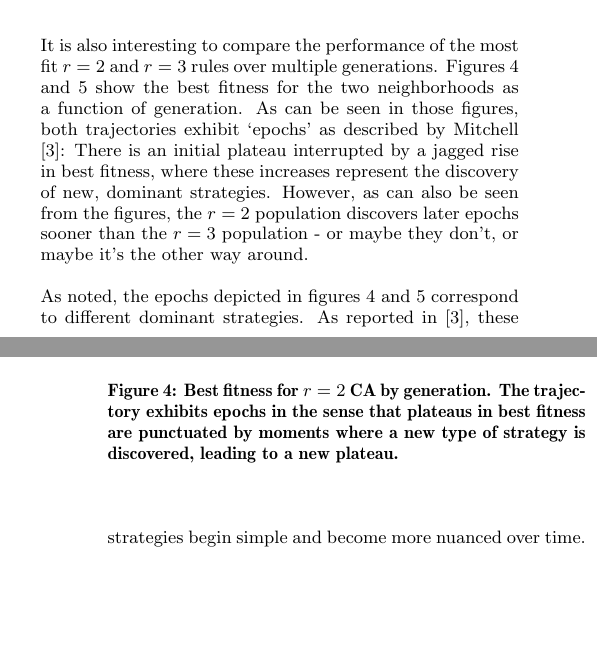
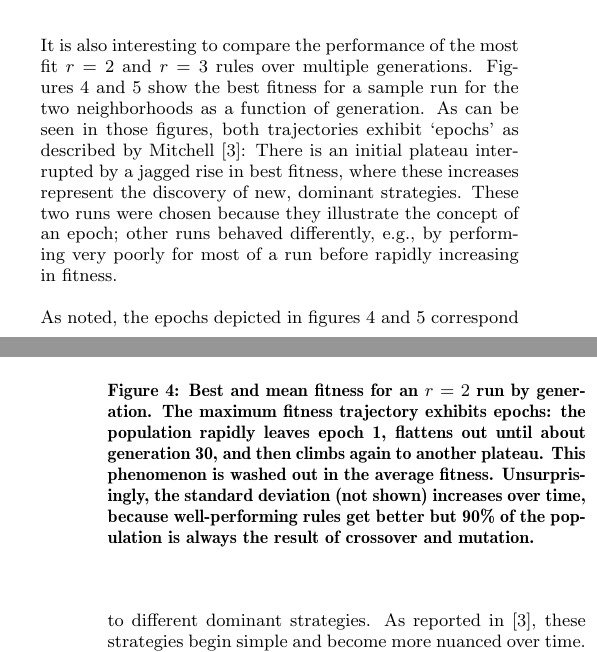
Before and after one commit to colbygk/Cella, a LaTeX paper (report/project2.tex, which reads report/results.tex): two parts of the columns of pages 2 and 3 of 6, joined at a grey line, cut so that both start at the same text, the shorter picture padded with empty space. Compiled offline with pdfLaTeX.

Commit message:
added averages to some figures, adjusted text

```diff
--- a/report/results.tex
+++ b/report/results.tex
@@ -43,23 +43,22 @@ low or high, but performance drops as $\rho$ approaches the difficult cases arou
 \end{figure}
 
 It is also interesting to compare the performance of the most fit $r = 2$ and $r = 3$ rules over multiple generations. Figures~\ref{fig:r2_best_fit} and
-\ref{fig:r3_best_fit} show the best fitness for the two neighborhoods as a function of generation. As can be seen in those figures, both trajectories exhibit
-`epochs' as described by Mitchell \cite{Mitchell:1994:ECA:186092.186116}: There is an initial plateau interrupted by a jagged rise in best fitness, where
-these increases represent the discovery of new, dominant strategies. However, as can also be seen from the figures, the $r = 2$ population discovers later epochs sooner than the $r = 3$ population - or maybe they don't, or maybe it's the other way around.
+\ref{fig:r3_best_fit} show the best fitness for a sample run for the two neighborhoods as a function of generation. As can be seen in those figures, both trajectories exhibit `epochs' as described by Mitchell \cite{Mitchell:1994:ECA:186092.186116}: There is an initial plateau interrupted by a jagged rise in
+best fitness, where these increases represent the discovery of new, dominant strategies. These two runs were chosen because they illustrate the concept
+of an epoch; other runs behaved differently, e.g., by performing very poorly for most of a run before rapidly increasing in fitness.
 
 \begin{figure}
 \begin{center}
-\includegraphics[width=\linewidth]{figures/max_epoch_radius2.eps}
-\caption{Best fitness for $r = 2$ CA by generation. The trajectory exhibits epochs in the sense that plateaus in best fitness are punctuated by moments
-where a new type of strategy is discovered, leading to a new plateau.}
+\includegraphics[width=\linewidth]{figures/max_mean_fitness_radius2.eps}
+\caption{Best and mean fitness for an $r = 2$ run by generation. The maximum fitness trajectory exhibits epochs: the population rapidly leaves epoch 1, flattens out until about generation 30, and then climbs again to another plateau. This phenomenon is washed out in the average fitness. Unsurprisingly, the standard
+deviation (not shown) increases over time, because well-performing rules get better but 90\% of the population is always the result of crossover and mutation.}
 \label{fig:r2_best_fit}
 \end{center}
 \end{figure}
 \begin{figure} [ht]
 \begin{center}
-\includegraphics[width=\linewidth]{figures/max_epoch_radius3.eps}
-\caption{Best fitness for $r = 3$ CA by generation. As in the case of $r = 2$ (fig.~\ref{fig:r2_best_fit}), the trajectory exhibits epochs. In contrast to $r = 2$,
-however, it takes longer or shorter or whatever if we see any differences.}
+\includegraphics[width=\linewidth]{figures/max_mean_fitness_radius3.eps}
+\caption{Best and mean fitness for an $r = 3$ run by generation. As in the case of $r = 2$ (fig.~\ref{fig:r2_best_fit}), the maximum trajectory exhibits epochs; in this case, there appear to be three plateaus.}
 \label{fig:r3_best_fit}
 \end{center}
 \end{figure}
```
Also changed, not shown: report/figures/max_mean_fitness_radius2.eps (added), report/figures/max_mean_fitness_radius3.eps (added), 3 other files.
